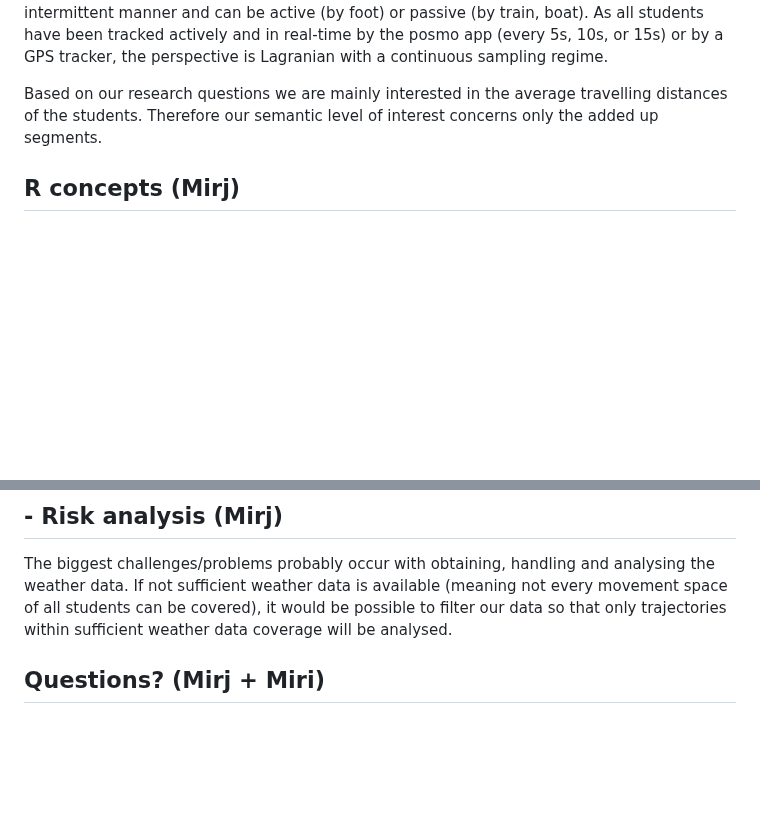
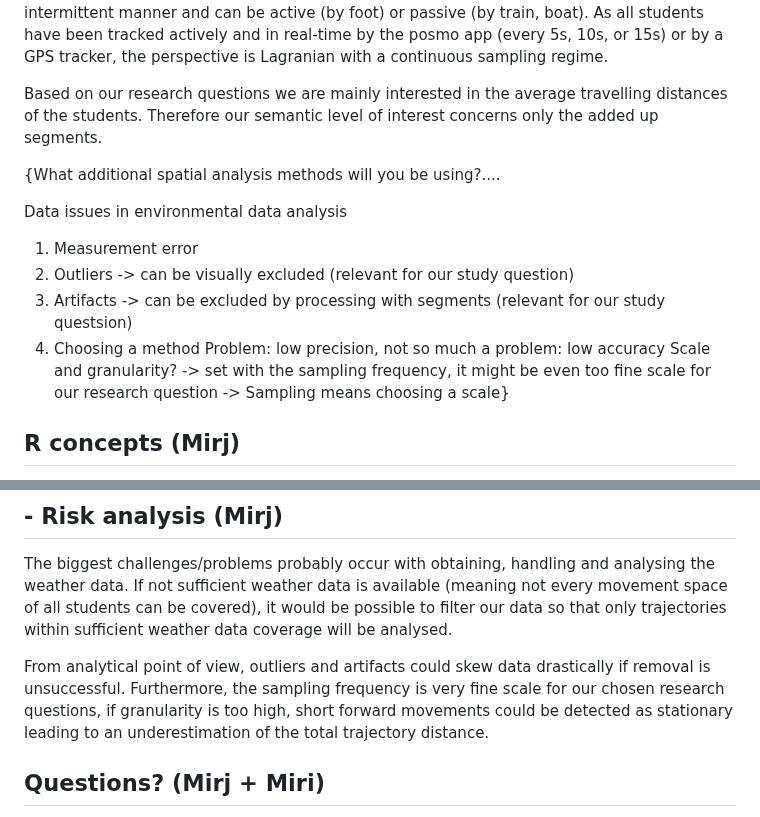
Before and after one commit to mirjamscheib/Semester_Project, a Markdown page: Readme.md, 2 parts joined by grey strips. GitHub-like rendering; blank space fills up the shorter version.

```diff
--- a/Readme.md
+++ b/Readme.md
@@ -59,6 +59,17 @@ Data from weather stations still have to be obtained, as it remains challenging
 Our movement data is tracked in a continuous movement space (the whole earth surface) and the best suitable conceptual model is probably a network space combined with an entity based model. Our data structure is vector based so that we can obtain trajectories in a two dimensional space where movement can be constrained by objects (e.g. houses) and momevement corridors like streets and train tracks. The movement takes place in an intermittent manner and can be active (by foot) or passive (by train, boat). As all students have been tracked actively and in real-time by the posmo app (every 5s, 10s, or 15s) or by a GPS tracker, the perspective is Lagranian with a continuous sampling regime.
 
 Based on our research questions we are mainly interested in the average travelling distances of the students. Therefore our semantic level of interest concerns only the added up segments.
+
+{What additional spatial analysis methods will you be using?....
+
+Data issues in environmental data analysis
+1. Measurement error
+2. Outliers -> can be visually excluded (relevant for our study question)
+3. Artifacts -> can be excluded by processing with segments (relevant for our study questsion)
+4. Choosing a method
+Problem: low precision, not so much a problem: low accuracy
+Scale and granularity? -> set with the sampling frequency, it might be even too fine scale for our research question
+-> Sampling means choosing a scale}
 
 
 
@@ -132,6 +143,8 @@ Combining trajectory data with weather data requires merging the two datasets ba
 ## - Risk analysis (Mirj)
 The biggest challenges/problems probably occur with obtaining, handling and analysing the weather data. If not sufficient weather data is available (meaning not every movement space of all students can be covered), it would be possible to filter our data so that only trajectories within sufficient weather data coverage will be analysed.
 
+From analytical point of view, outliers and artifacts could skew data drastically if removal is unsuccessful. Furthermore, the sampling frequency is very fine scale for our chosen research questions, if granularity is too high, short forward movements could be detected as stationary leading to an underestimation of the total trajectory distance.
+
 <!-- What could be the biggest challenges/problems you might face? What is your plan B? -->
 
 ## Questions? (Mirj + Miri)
```
